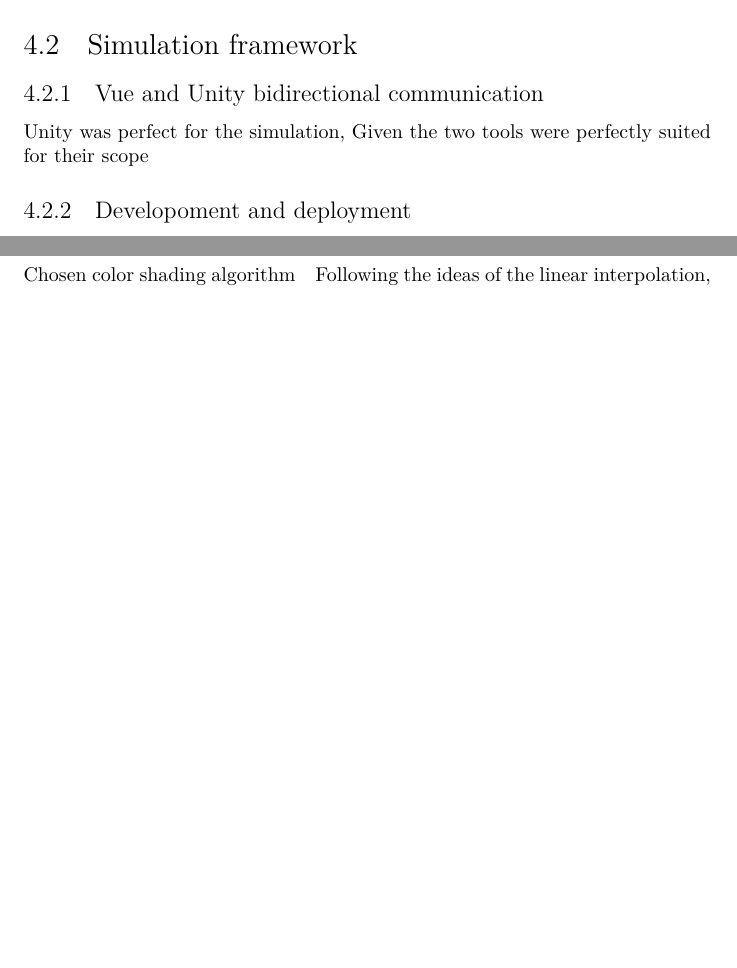
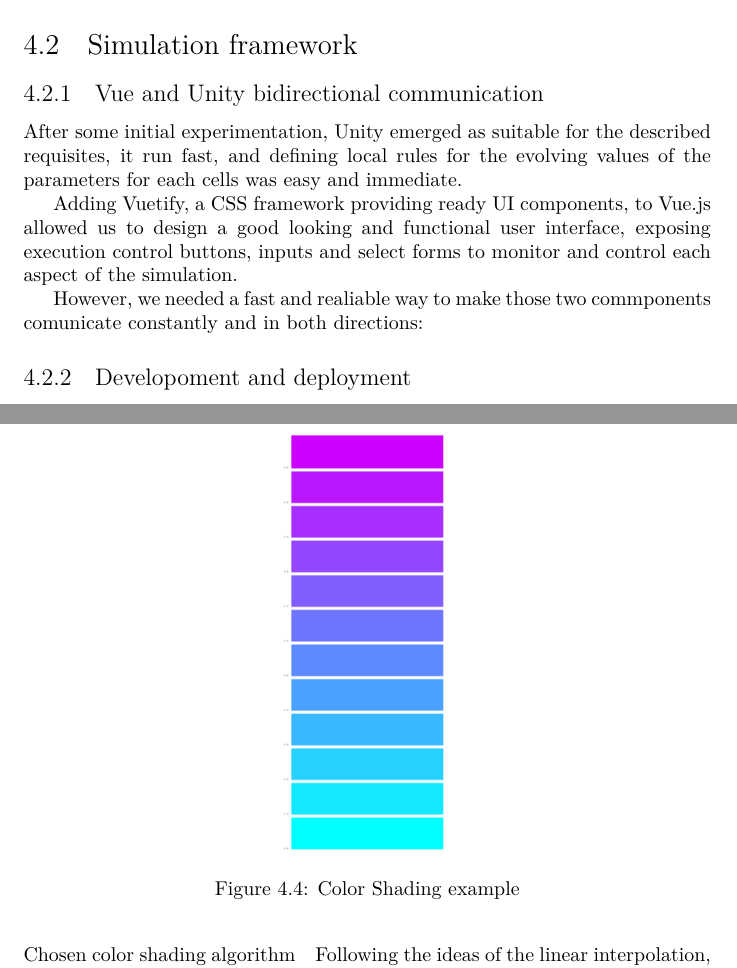
Before and after one commit to avivace/Physarum, a LaTeX document (docs/report.tex, which reads docs/4_implementation.tex): two parts of pages 27 and 29 of 45 before the commit and two parts of pages 29 and 31 of 48 after it, joined at a grey line, cut so that both start at the same text, the shorter picture padded with empty space. Compiled offline with XeLaTeX.

```diff
--- a/docs/4_implementation.tex
+++ b/docs/4_implementation.tex
@@ -23,0 +29,2 @@
+  \label{fig:swstack1}
+\end{figure*}
@@ -26,6 +40,10 @@
 \subsection{Vue and Unity bidirectional communication}
-Unity was perfect for the simulation,
-Given the two tools were perfectly suited for their scope
+After some initial experimentation, Unity emerged as suitable for the described requisites, it run fast, and defining local rules for the evolving values of the parameters for each cells was easy and immediate.
+
+Adding Vuetify, a CSS framework providing ready UI components, to Vue.js allowed us to design a good looking and functional user interface, exposing execution control buttons, inputs and select forms to monitor and control each aspect of the simulation.
+
+However, we needed a fast and realiable way to make those two commponents comunicate constantly and in both directions:
+
 
 \subsection{Developoment and deployment}
 TODO
```
Also changed, not shown: docs/UI1.png (added), docs/UI2.png (added), docs/4_implementation.tex (28 more changed lines).
